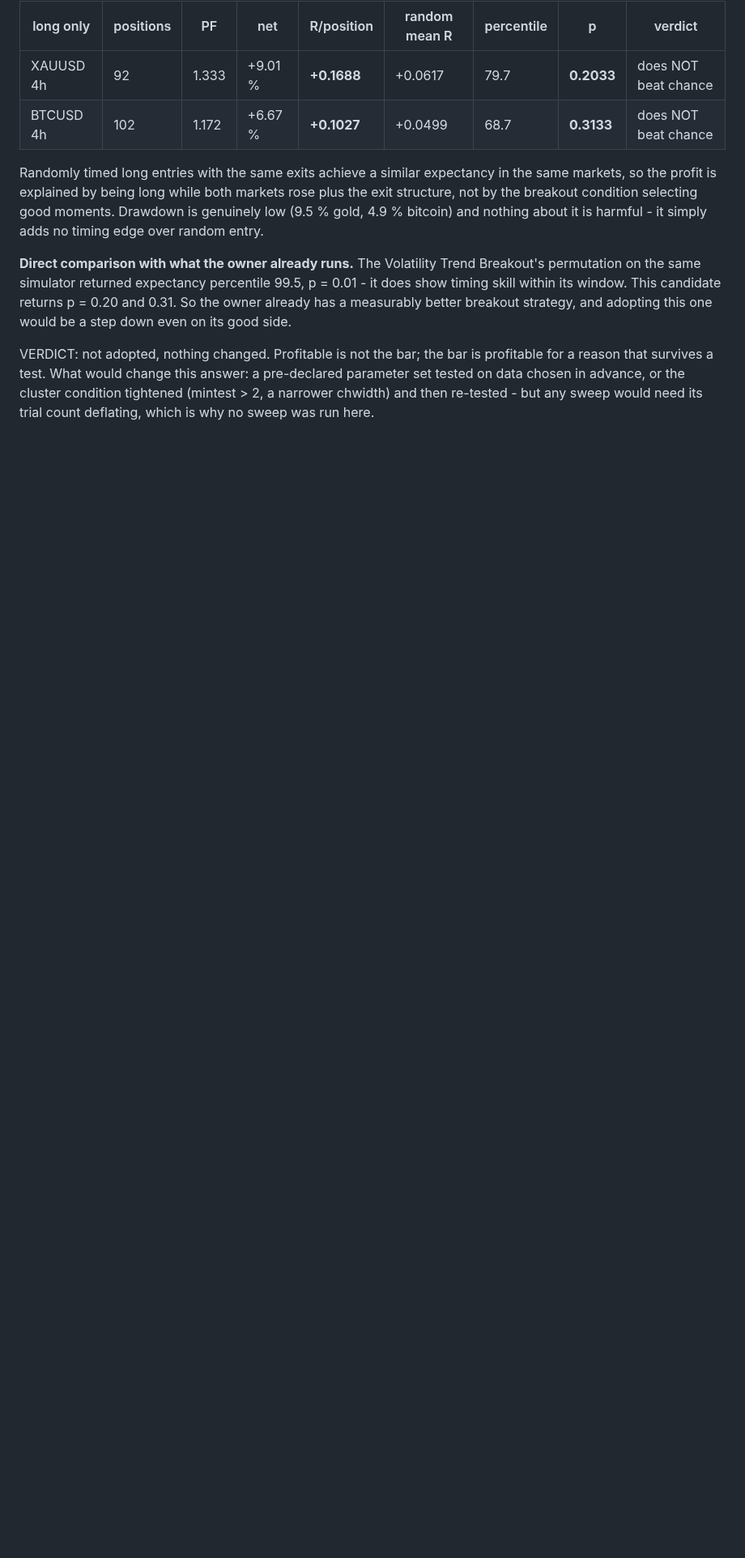
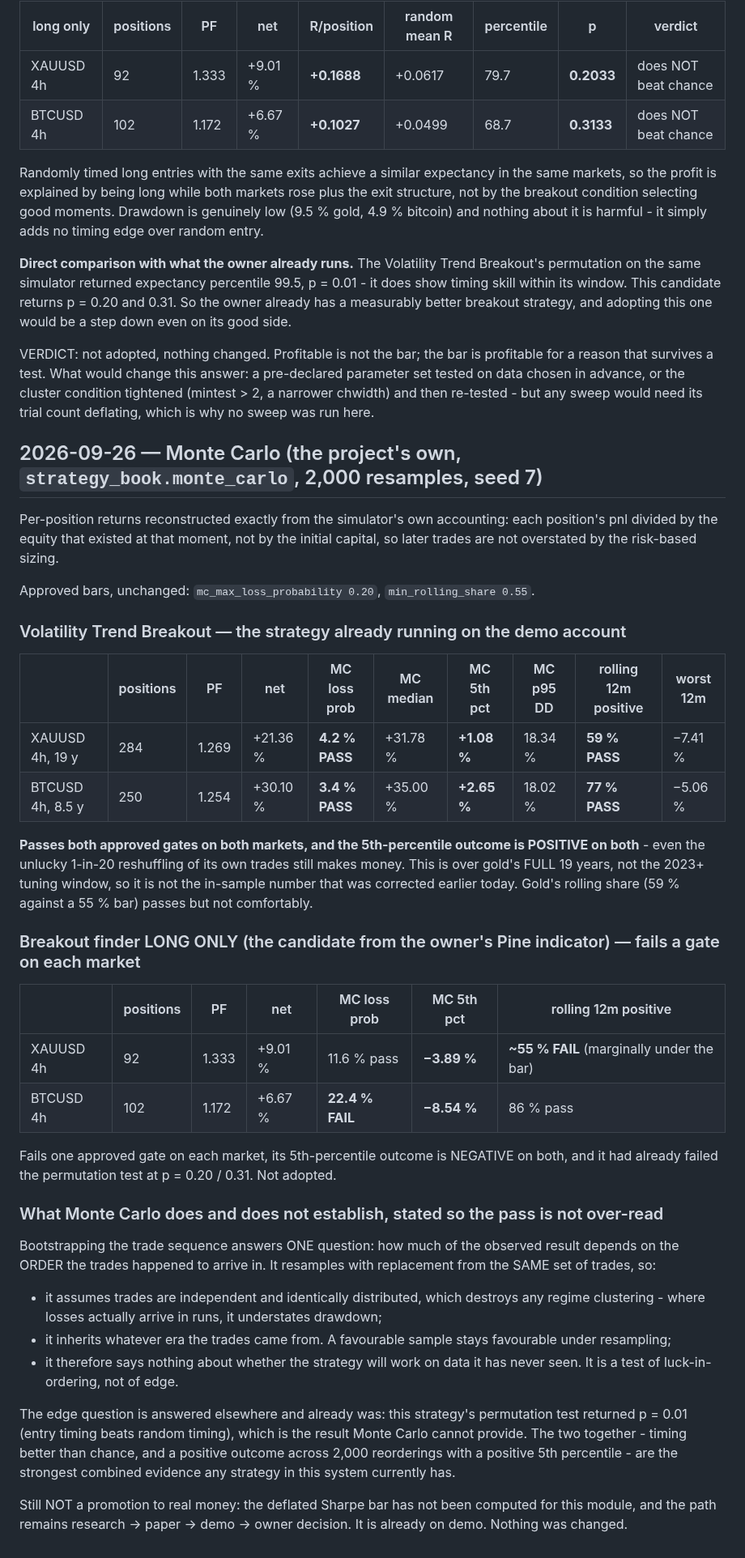
Before and after one commit to th3emis31/ml-trading-system, a Markdown page: .claude/memory/BASELINE.md, the part around the change. Shown at 81% size. Rendered like a GitHub page; blank space fills up the shorter version.

Commit message:
Monte Carlo: the demo breakout passes both gates, the new candidate fails one on each market
Ran the project's own strategy_book.monte_carlo (2,000 resamples, seed 7) rather
than writing a second one. Per-position returns reconstructed exactly from the
simulator's accounting - pnl over the equity that existed at the time, not over
initial capital, so risk-based sizing does not overstate later trades.

Volatility Trend Breakout, the strategy already on demo, passes both approved
gates on both markets: gold loss probability 4.2 % and bitcoin 3.4 % against a
20 % bar, rolling 12-month windows 59 % and 77 % positive against a 55 % bar. The
5th-percentile outcome is POSITIVE on both (+1.08 % and +2.65 %) - even the
unlucky one-in-twenty reordering of its own trades still makes money. This is
gold's full 19 years, not the 2023+ tuning window corrected earlier today. Gold's
rolling share passes but not comfortably.

The breakout finder long-only fails one gate on each market - bitcoin loss
probability 22.4 % over the 20 % bar, gold's rolling share marginally under 55 % -
and its 5th percentile is negative on both. With the permutation result of
p = 0.20 / 0.31 it is not adopted.

Recorded what Monte Carlo does NOT establish, so the pass is not over-read: it
resamples the same trades, assumes they are independent and identically
distributed, understates drawdown where losses arrive in runs, and inherits the
era they came from. It is a test of luck-in-ordering, not of edge. The edge
question was answered separately by the permutation test at p = 0.01.

Nothing live changed. No promotion: deflated Sharpe is still not computed for this
module and the path remains research -> paper -> demo -> owner decision.

Co-Authored-By: Claude Opus 5 <noreply@anthropic.com>
Claude-Session: https://claude.ai/code/session_016tKWJHjMzHEF5ukXWoyrST

```diff
--- a/.claude/memory/BASELINE.md
+++ b/.claude/memory/BASELINE.md
@@ -945,3 +945,52 @@ VERDICT: not adopted, nothing changed. Profitable is not the bar; the bar is pro
 survives a test. What would change this answer: a pre-declared parameter set tested on data chosen in
 advance, or the cluster condition tightened (mintest > 2, a narrower chwidth) and then re-tested - but any
 sweep would need its trial count deflating, which is why no sweep was run here.
+
+## 2026-09-26 — Monte Carlo (the project's own, `strategy_book.monte_carlo`, 2,000 resamples, seed 7)
+
+Per-position returns reconstructed exactly from the simulator's own accounting: each position's pnl
+divided by the equity that existed at that moment, not by the initial capital, so later trades are not
+overstated by the risk-based sizing.
+
+Approved bars, unchanged: `mc_max_loss_probability 0.20`, `min_rolling_share 0.55`.
+
+### Volatility Trend Breakout — the strategy already running on the demo account
+
+| | positions | PF | net | MC loss prob | MC median | MC 5th pct | MC p95 DD | rolling 12m positive | worst 12m |
+|---|---|---|---|---|---|---|---|---|---|
+| XAUUSD 4h, 19 y | 284 | 1.269 | +21.36 % | **4.2 % PASS** | +31.78 % | **+1.08 %** | 18.34 % | **59 % PASS** | −7.41 % |
+| BTCUSD 4h, 8.5 y | 250 | 1.254 | +30.10 % | **3.4 % PASS** | +35.00 % | **+2.65 %** | 18.02 % | **77 % PASS** | −5.06 % |
+
+**Passes both approved gates on both markets, and the 5th-percentile outcome is POSITIVE on both** - even
+the unlucky 1-in-20 reshuffling of its own trades still makes money. This is over gold's FULL 19 years, not
+the 2023+ tuning window, so it is not the in-sample number that was corrected earlier today. Gold's rolling
+share (59 % against a 55 % bar) passes but not comfortably.
+
+### Breakout finder LONG ONLY (the candidate from the owner's Pine indicator) — fails a gate on each market
+
+| | positions | PF | net | MC loss prob | MC 5th pct | rolling 12m positive |
+|---|---|---|---|---|---|---|
+| XAUUSD 4h | 92 | 1.333 | +9.01 % | 11.6 % pass | **−3.89 %** | **~55 % FAIL** (marginally under the bar) |
+| BTCUSD 4h | 102 | 1.172 | +6.67 % | **22.4 % FAIL** | **−8.54 %** | 86 % pass |
+
+Fails one approved gate on each market, its 5th-percentile outcome is NEGATIVE on both, and it had already
+failed the permutation test at p = 0.20 / 0.31. Not adopted.
+
+### What Monte Carlo does and does not establish, stated so the pass is not over-read
+
+Bootstrapping the trade sequence answers ONE question: how much of the observed result depends on the
+ORDER the trades happened to arrive in. It resamples with replacement from the SAME set of trades, so:
+
+* it assumes trades are independent and identically distributed, which destroys any regime clustering -
+  where losses actually arrive in runs, it understates drawdown;
+* it inherits whatever era the trades came from. A favourable sample stays favourable under resampling;
+* it therefore says nothing about whether the strategy will work on data it has never seen. It is a test
+  of luck-in-ordering, not of edge.
+
+The edge question is answered elsewhere and already was: this strategy's permutation test returned
+p = 0.01 (entry timing beats random timing), which is the result Monte Carlo cannot provide. The two
+together - timing better than chance, and a positive outcome across 2,000 reorderings with a positive 5th
+percentile - are the strongest combined evidence any strategy in this system currently has.
+
+Still NOT a promotion to real money: the deflated Sharpe bar has not been computed for this module, and the
+path remains research -> paper -> demo -> owner decision. It is already on demo. Nothing was changed.
```
